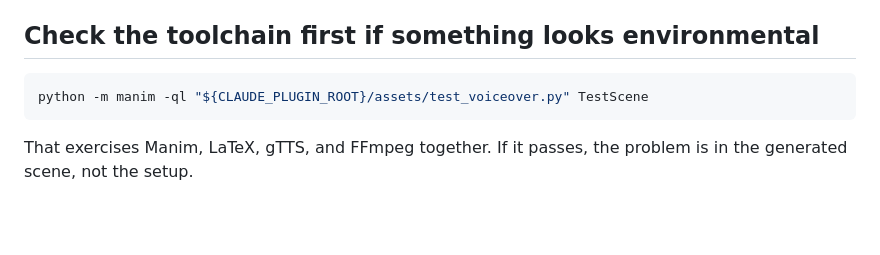
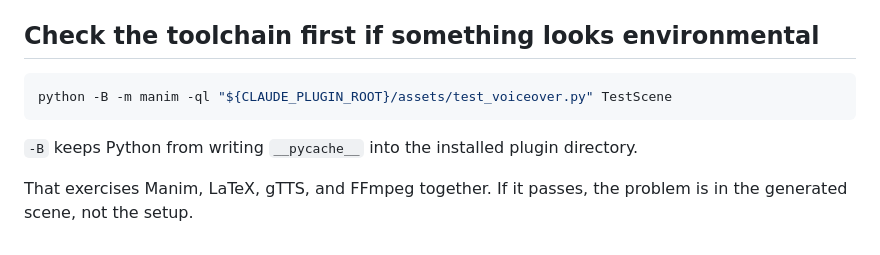
Before and after one commit to F3rNaNDEZ57/mathcast, a Markdown page: skills/make-video/SKILL.md, the part around the change. GitHub-like rendering; blank space fills up the shorter version.

````diff
--- a/skills/make-video/SKILL.md
+++ b/skills/make-video/SKILL.md
@@ -186,8 +186,10 @@ Non-negotiable — generated code must obey all of these.
 ## Check the toolchain first if something looks environmental
 
 ```bash
-python -m manim -ql "${CLAUDE_PLUGIN_ROOT}/assets/test_voiceover.py" TestScene
+python -B -m manim -ql "${CLAUDE_PLUGIN_ROOT}/assets/test_voiceover.py" TestScene
 ```
+
+`-B` keeps Python from writing `__pycache__` into the installed plugin directory.
 
 That exercises Manim, LaTeX, gTTS, and FFmpeg together. If it passes, the problem is in the
 generated scene, not the setup.
````
Also changed, not shown: commands/init.md (+6 -1 lines).
